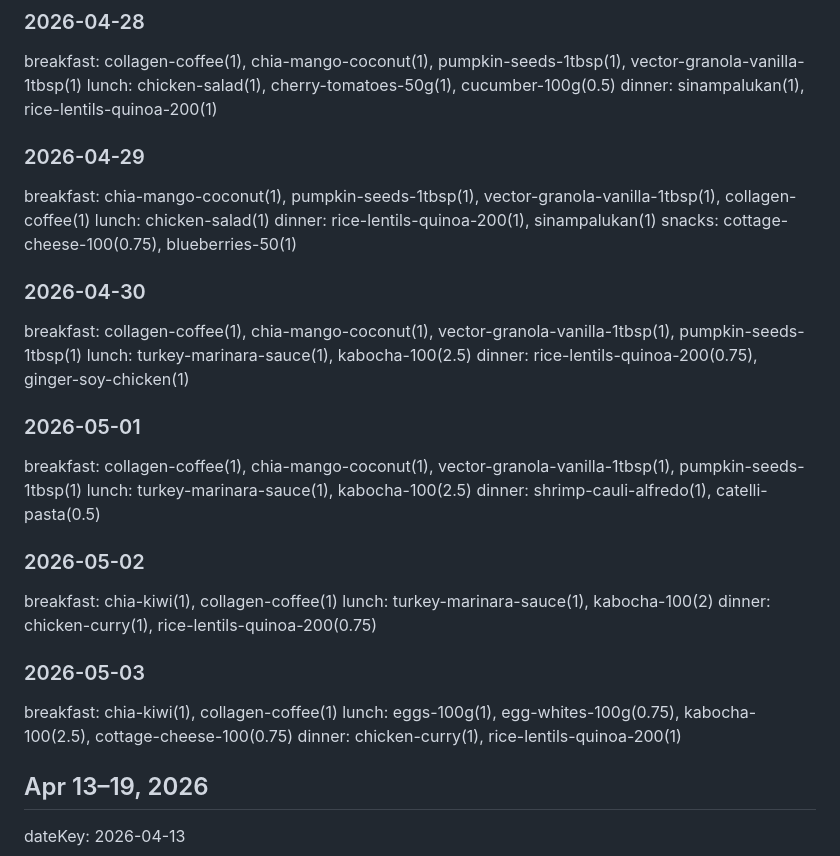
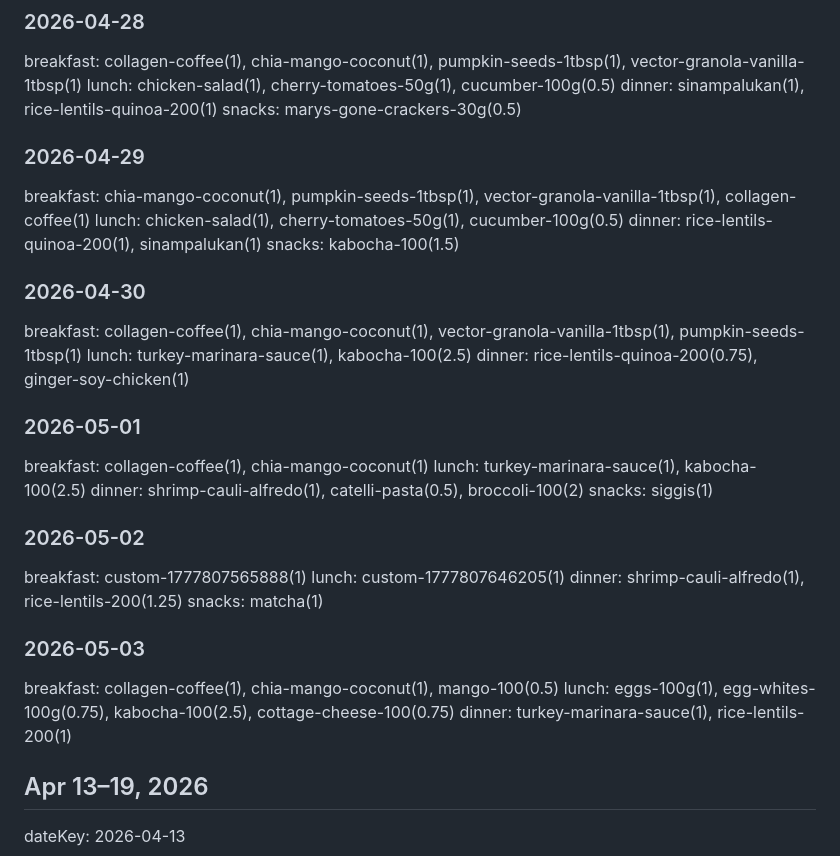
Before and after one commit to shengalegado/meal-planner, a Markdown page: saved-weeks.md, the part around one of its changes. Drawn GitHub-style.

Commit message:
Update saved weeks [meal planner]

```diff
--- a/saved-weeks.md
+++ b/saved-weeks.md
@@ -12,27 +12,30 @@ snacks: apple-100(2)
 breakfast: collagen-coffee(1), chia-mango-coconut(1), pumpkin-seeds-1tbsp(1), vector-granola-vanilla-1tbsp(1)
 lunch: chicken-salad(1), cherry-tomatoes-50g(1), cucumber-100g(0.5)
 dinner: sinampalukan(1), rice-lentils-quinoa-200(1)
+snacks: marys-gone-crackers-30g(0.5)
 ### 2026-04-29
 breakfast: chia-mango-coconut(1), pumpkin-seeds-1tbsp(1), vector-granola-vanilla-1tbsp(1), collagen-coffee(1)
-lunch: chicken-salad(1)
+lunch: chicken-salad(1), cherry-tomatoes-50g(1), cucumber-100g(0.5)
 dinner: rice-lentils-quinoa-200(1), sinampalukan(1)
-snacks: cottage-cheese-100(0.75), blueberries-50(1)
+snacks: kabocha-100(1.5)
 ### 2026-04-30
 breakfast: collagen-coffee(1), chia-mango-coconut(1), vector-granola-vanilla-1tbsp(1), pumpkin-seeds-1tbsp(1)
 lunch: turkey-marinara-sauce(1), kabocha-100(2.5)
 dinner: rice-lentils-quinoa-200(0.75), ginger-soy-chicken(1)
 ### 2026-05-01
-breakfast: collagen-coffee(1), chia-mango-coconut(1), vector-granola-vanilla-1tbsp(1), pumpkin-seeds-1tbsp(1)
+breakfast: collagen-coffee(1), chia-mango-coconut(1)
 lunch: turkey-marinara-sauce(1), kabocha-100(2.5)
-dinner: shrimp-cauli-alfredo(1), catelli-pasta(0.5)
+dinner: shrimp-cauli-alfredo(1), catelli-pasta(0.5), broccoli-100(2)
+snacks: siggis(1)
 ### 2026-05-02
-breakfast: chia-kiwi(1), collagen-coffee(1)
-lunch: turkey-marinara-sauce(1), kabocha-100(2)
-dinner: chicken-curry(1), rice-lentils-quinoa-200(0.75)
+breakfast: custom-1777807565888(1)
+lunch: custom-1777807646205(1)
+dinner: shrimp-cauli-alfredo(1), rice-lentils-200(1.25)
+snacks: matcha(1)
 ### 2026-05-03
-breakfast: chia-kiwi(1), collagen-coffee(1)
+breakfast: collagen-coffee(1), chia-mango-coconut(1), mango-100(0.5)
 lunch: eggs-100g(1), egg-whites-100g(0.75), kabocha-100(2.5), cottage-cheese-100(0.75)
-dinner: chicken-curry(1), rice-lentils-quinoa-200(1)
+dinner: turkey-marinara-sauce(1), rice-lentils-200(1)
 
 ## Apr 13–19, 2026
 dateKey: 2026-04-13
```
Also changed, not shown: other parts of saved-weeks.md (+204 -168 lines).
